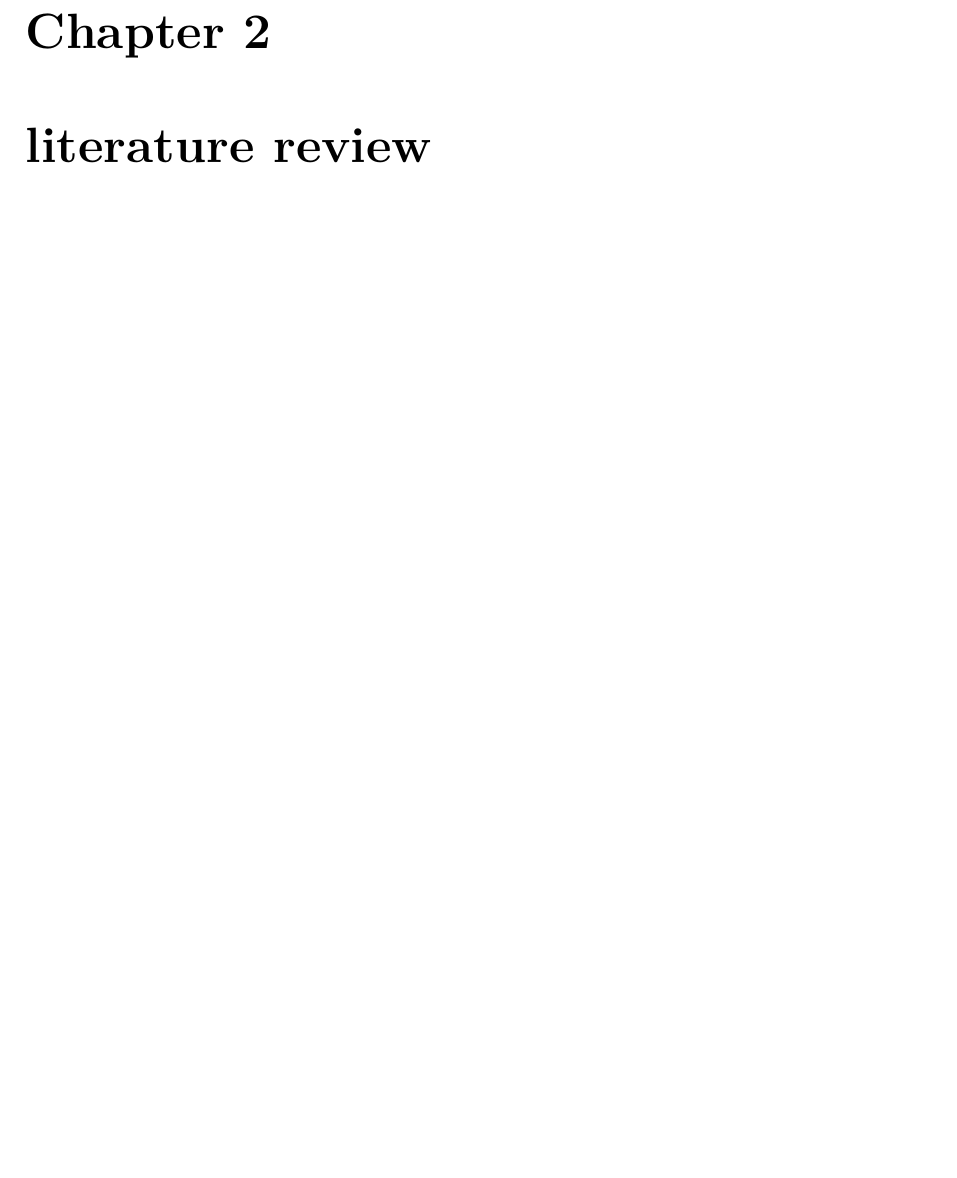
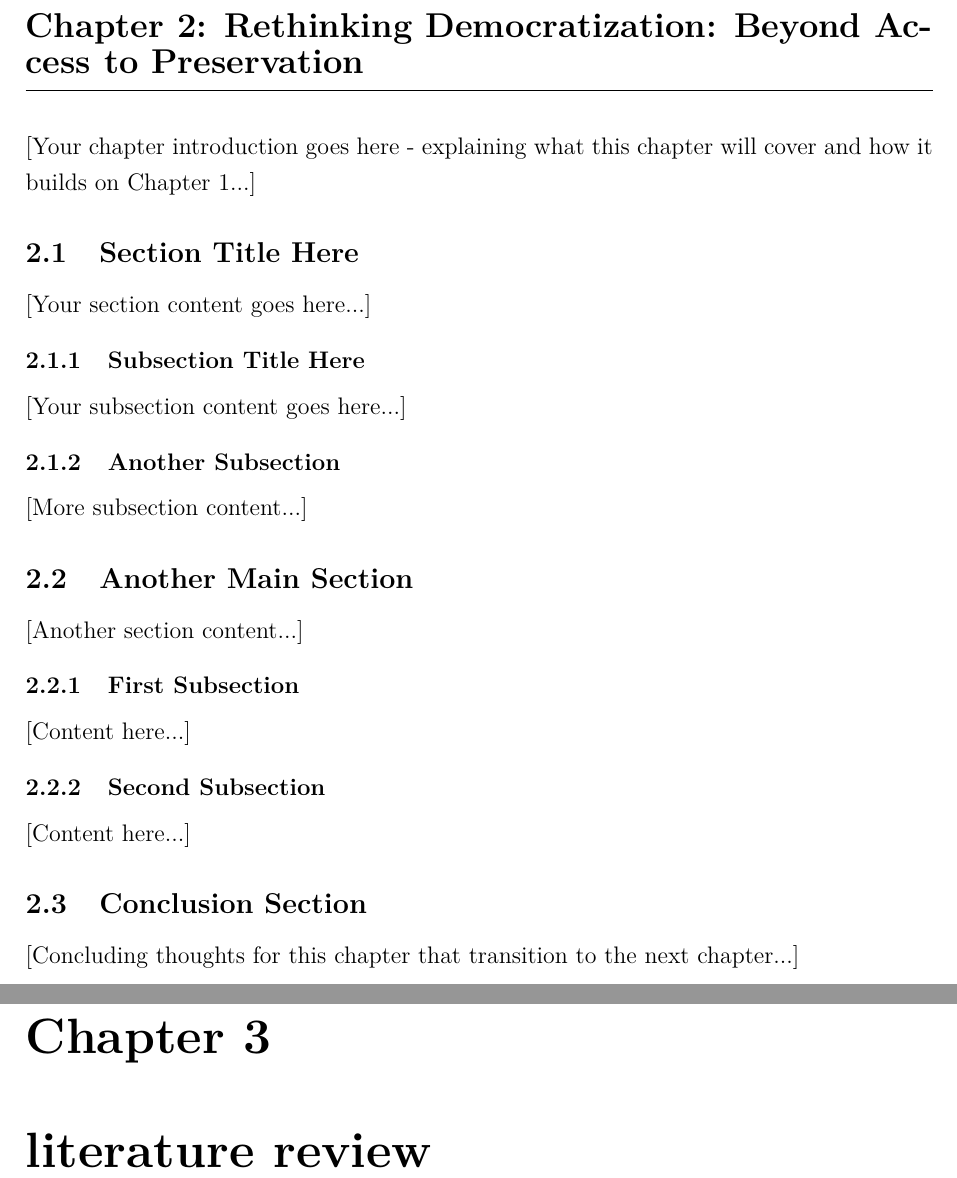
Before and after one commit to jmuozan/ArsPostFaber-Thesis, a LaTeX thesis (main.tex, which reads content/chapter2.tex): part of page 15 of 21 before the commit and two parts of pages 15 and 16 of 22 after it, the two joined at a grey line, cut at the place of the change, the shorter picture padded with empty space. Compiled offline with XeLaTeX.

Commit message:
format for chapter 2

```diff
--- a/content/chapter2.tex
+++ b/content/chapter2.tex
@@ -0,0 +1,57 @@
+\clearpage
+% Set chapter counter to 2 and reset section counter
+\setcounter{chapter}{2}
+\setcounter{section}{0}
+
+% Add the chapter to table of contents
+\addcontentsline{toc}{chapter}{\numberline{2}Rethinking Democratization: Beyond Access to Preservation}
+
+% Set up page style for this chapter (assuming fancyhdr is loaded in preamble)
+\pagestyle{fancy}
+\fancyhf{} % Clear all header and footer fields
+\fancyhead[L]{\footnotesize\textit{Ars Post Faber: Digital Fabrication Democratization Through Embodied Knowledge Preservation}}
+\fancyfoot[C]{\thepage} % Page number in footer center
+\renewcommand{\headrulewidth}{0pt}
+\renewcommand{\footrulewidth}{0pt}
+
+% Custom chapter title to match abstract formatting
+\noindent
+{\Large\textbf{Chapter 2: Rethinking Democratization: Beyond Access to Preservation}}
+\vspace{0.3cm}
+\hrule
+\vspace{0.8cm}
+\label{ch:democratization}
+
+% Set no paragraph indentation
+\setlength{\parindent}{0pt}
+
+% Chapter introduction paragraph
+[Your chapter introduction goes here - explaining what this chapter will cover and how it builds on Chapter 1...]
+
+\section{Section Title Here}
+
+[Your section content goes here...]
+
+\subsection{Subsection Title Here}
+
+[Your subsection content goes here...]
+
+\subsection{Another Subsection}
+
+[More subsection content...]
+
+\section{Another Main Section}
+
+[Another section content...]
+
+\subsection{First Subsection}
+
+[Content here...]
+
+\subsection{Second Subsection}
+
+[Content here...]
+
+\section{Conclusion Section}
+
+[Concluding thoughts for this chapter that transition to the next chapter...]
```
Also changed, not shown: content/chapter1.tex (+6 -3 lines), preamble.tex (+30 -0 lines), content/chapter3.tex (added), content/chapter4.tex (added), content/chapter5.tex (added), main.pdf.
